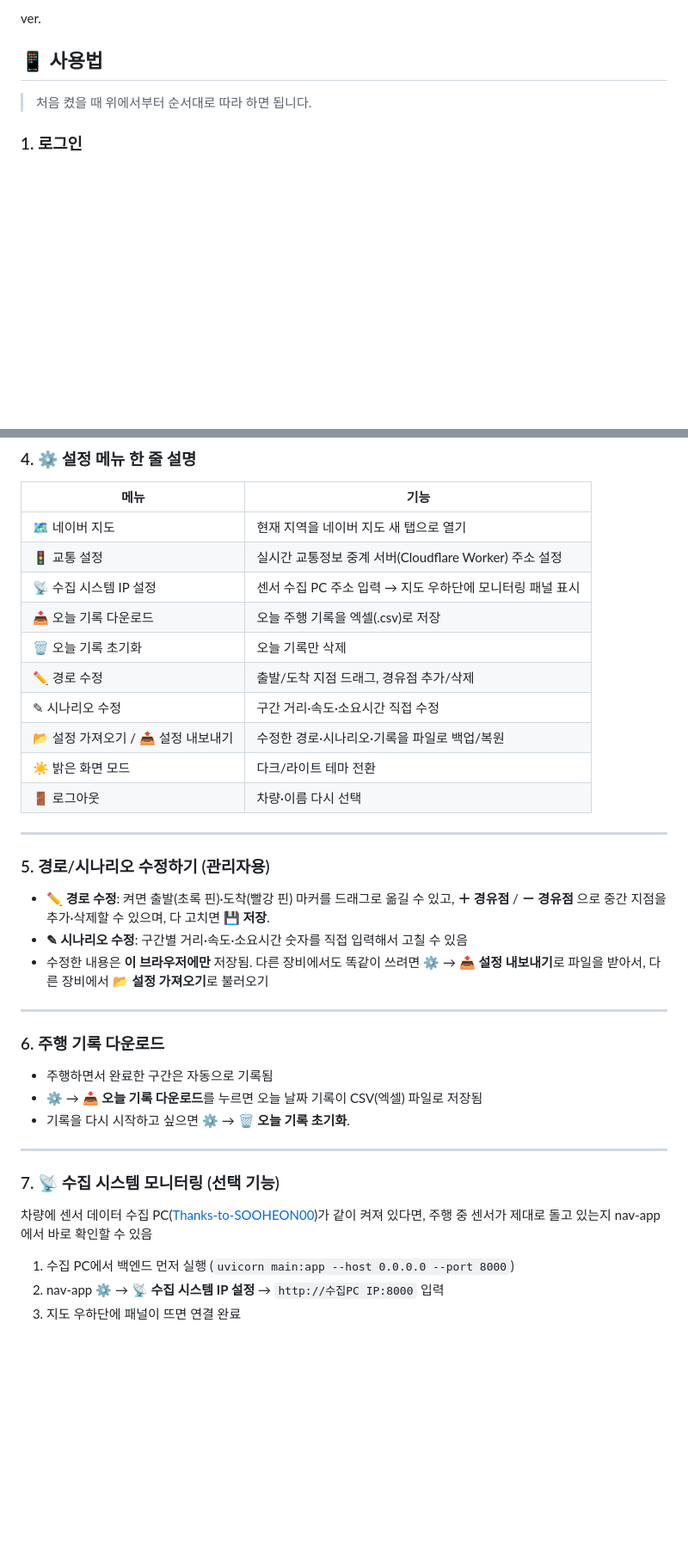
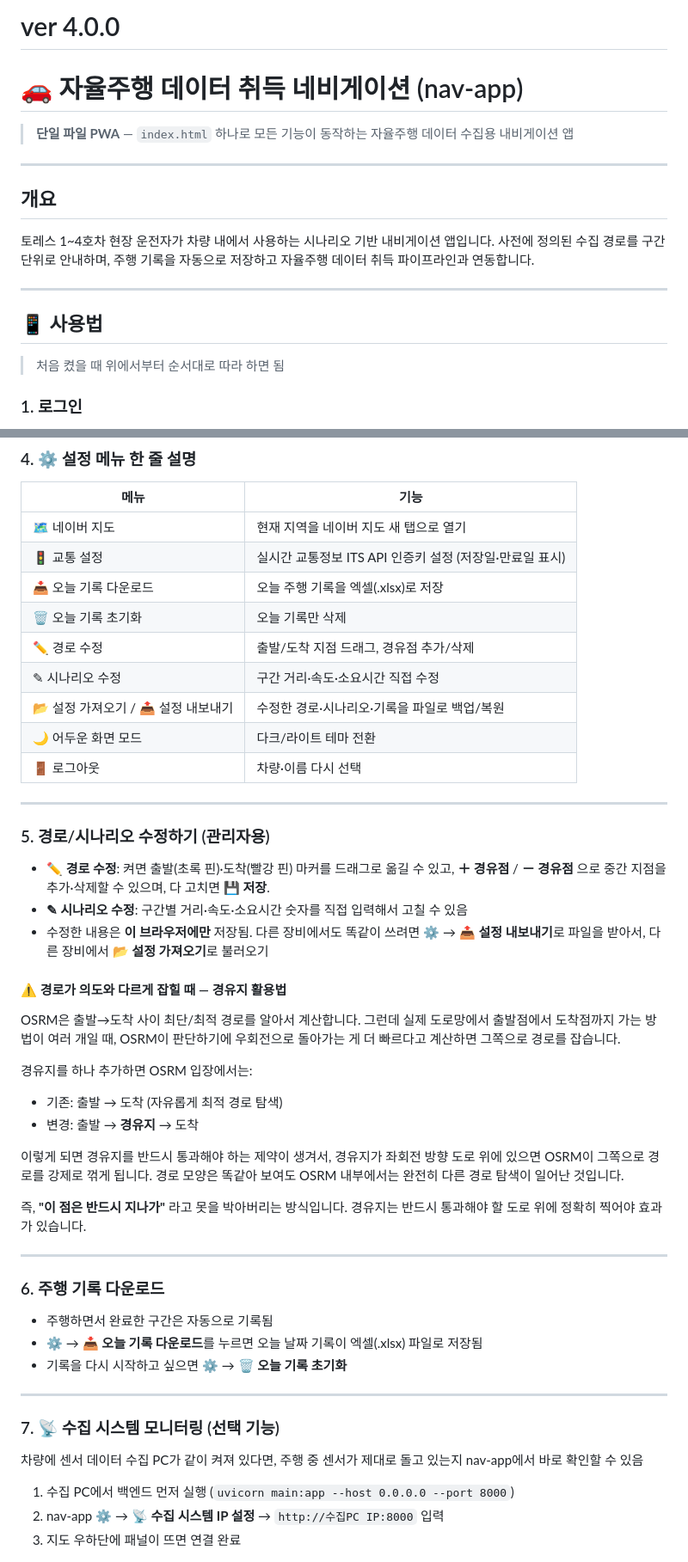
Before and after one commit to yaaaaangeo/nav-app, a Markdown page: README.md, 2 parts joined by grey strips. Shown at 86% size. Rendered like a GitHub page; blank space fills up the shorter version.

```diff
--- a/README.md
+++ b/README.md
@@ -1,8 +1,20 @@
-ver.
+# ver 4.0.0
+
+# 🚗 자율주행 데이터 취득 네비게이션 (nav-app)
+
+> **단일 파일 PWA** — `index.html` 하나로 모든 기능이 동작하는 자율주행 데이터 수집용 내비게이션 앱
+---
+
+## 개요
+
+토레스 1~4호차 현장 운전자가 차량 내에서 사용하는 시나리오 기반 내비게이션 앱입니다.
+사전에 정의된 수집 경로를 구간 단위로 안내하며, 주행 기록을 자동으로 저장하고 자율주행 데이터 취득 파이프라인과 연동합니다.
+
+---
 
 ## 📱 사용법
 
-> 처음 켰을 때 위에서부터 순서대로 따라 하면 됩니다.
+> 처음 켰을 때 위에서부터 순서대로 따라 하면 됨
 
 ### 1. 로그인
 
@@ -53,14 +64,13 @@ ver.
 | 메뉴 | 기능 |
 |---|---|
 | 🗺️ 네이버 지도 | 현재 지역을 네이버 지도 새 탭으로 열기 |
-| 🚦 교통 설정 | 실시간 교통정보 중계 서버(Cloudflare Worker) 주소 설정 |
-| 📡 수집 시스템 IP 설정 | 센서 수집 PC 주소 입력 → 지도 우하단에 모니터링 패널 표시 |
-| 📥 오늘 기록 다운로드 | 오늘 주행 기록을 엑셀(.csv)로 저장 |
+| 🚦 교통 설정 | 실시간 교통정보 ITS API 인증키 설정 (저장일·만료일 표시) |
+| 📥 오늘 기록 다운로드 | 오늘 주행 기록을 엑셀(.xlsx)로 저장 |
 | 🗑️ 오늘 기록 초기화 | 오늘 기록만 삭제 |
 | ✏️ 경로 수정 | 출발/도착 지점 드래그, 경유점 추가/삭제 |
 | ✎ 시나리오 수정 | 구간 거리·속도·소요시간 직접 수정 |
 | 📂 설정 가져오기 / 📤 설정 내보내기 | 수정한 경로·시나리오·기록을 파일로 백업/복원 |
-| ☀️ 밝은 화면 모드 | 다크/라이트 테마 전환 |
+| 🌙 어두운 화면 모드 | 다크/라이트 테마 전환 |
 | 🚪 로그아웃 | 차량·이름 다시 선택 |
 
 ---
@@ -71,19 +81,34 @@ ver.
 - **✎ 시나리오 수정**: 구간별 거리·속도·소요시간 숫자를 직접 입력해서 고칠 수 있음
 - 수정한 내용은 **이 브라우저에만** 저장됨. 다른 장비에서도 똑같이 쓰려면 ⚙️ → **📤 설정 내보내기**로 파일을 받아서, 다른 장비에서 **📂 설정 가져오기**로 불러오기
 
+#### ⚠️ 경로가 의도와 다르게 잡힐 때 — 경유지 활용법
+
+OSRM은 출발→도착 사이 최단/최적 경로를 알아서 계산합니다.
+그런데 실제 도로망에서 출발점에서 도착점까지 가는 방법이 여러 개일 때, OSRM이 판단하기에 우회전으로 돌아가는 게 더 빠르다고 계산하면 그쪽으로 경로를 잡습니다.
+
+경유지를 하나 추가하면 OSRM 입장에서는:
+
+- 기존: 출발 → 도착 (자유롭게 최적 경로 탐색)
+- 변경: 출발 → **경유지** → 도착
+
+이렇게 되면 경유지를 반드시 통과해야 하는 제약이 생겨서, 경유지가 좌회전 방향 도로 위에 있으면 OSRM이 그쪽으로 경로를 강제로 꺾게 됩니다.
+경로 모양은 똑같아 보여도 OSRM 내부에서는 완전히 다른 경로 탐색이 일어난 것입니다.
+
+즉, **"이 점은 반드시 지나가"** 라고 못을 박아버리는 방식입니다. 경유지는 반드시 통과해야 할 도로 위에 정확히 찍어야 효과가 있습니다.
+
 ---
 
 ### 6. 주행 기록 다운로드
 
 - 주행하면서 완료한 구간은 자동으로 기록됨
-- ⚙️ → **📥 오늘 기록 다운로드**를 누르면 오늘 날짜 기록이 CSV(엑셀) 파일로 저장됨
-- 기록을 다시 시작하고 싶으면 ⚙️ → **🗑️ 오늘 기록 초기화**.
+- ⚙️ → **📥 오늘 기록 다운로드**를 누르면 오늘 날짜 기록이 엑셀(.xlsx) 파일로 저장됨
+- 기록을 다시 시작하고 싶으면 ⚙️ → **🗑️ 오늘 기록 초기화**
 
 ---
 
 ### 7. 📡 수집 시스템 모니터링 (선택 기능)
 
-차량에 센서 데이터 수집 PC([Thanks-to-SOOHEON00](https://github.com/yaaaaangeo/Thanks-to-SOOHEON00))가 같이 켜져 있다면, 주행 중 센서가 제대로 돌고 있는지 nav-app에서 바로 확인할 수 있음
+차량에 센서 데이터 수집 PC가 같이 켜져 있다면, 주행 중 센서가 제대로 돌고 있는지 nav-app에서 바로 확인할 수 있음
 
 1. 수집 PC에서 백엔드 먼저 실행 (`uvicorn main:app --host 0.0.0.0 --port 8000`)
 2. nav-app ⚙️ → **📡 수집 시스템 IP 설정** → `http://수집PC IP:8000` 입력
```
Also changed, not shown: other parts of README.md (+104 -3 lines).
